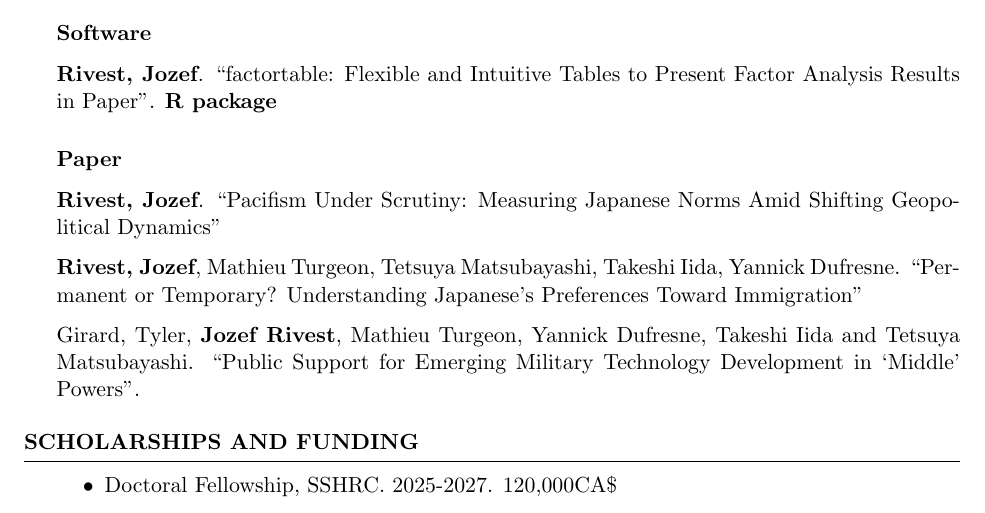
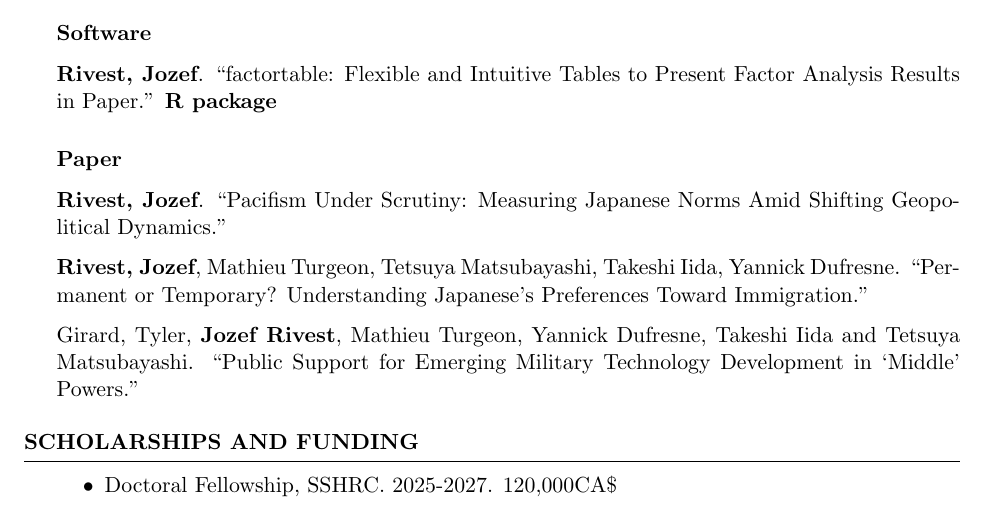
Before and after one commit to JozefRivest/cv_acad, a LaTeX CV (CV_Rivest.tex): part of page 5 of 6, cut so that both start at the same text. Compiled offline with pdfLaTeX.

Commit message:
Small corrections

```diff
--- a/CV_Rivest.tex
+++ b/CV_Rivest.tex
@@ -214,15 +214,15 @@ l’apport du logiciel libre et du code ouvert dans les sciences sociales [Chapt
 
 \subsubsection*{Software}
 
-{\textbf{Rivest, Jozef}. \say{factortable: Flexible and Intuitive Tables to Present Factor Analysis Results in Paper}. \textbf{R package}}
+{\textbf{Rivest, Jozef}. \say{factortable: Flexible and Intuitive Tables to Present Factor Analysis Results in Paper.} \textbf{R package}}
 
 \subsubsection*{Paper}
 
-{\textbf{Rivest, Jozef}. \say{Pacifism Under Scrutiny: Measuring Japanese Norms Amid Shifting Geopolitical Dynamics}}
+{\textbf{Rivest, Jozef}. \say{Pacifism Under Scrutiny: Measuring Japanese Norms Amid Shifting Geopolitical Dynamics.}}
 
-{\textbf{Rivest, Jozef}, Mathieu Turgeon, Tetsuya Matsubayashi, Takeshi Iida, Yannick Dufresne. \say{Permanent or Temporary? Understanding Japanese's Preferences Toward Immigration}}
+{\textbf{Rivest, Jozef}, Mathieu Turgeon, Tetsuya Matsubayashi, Takeshi Iida, Yannick Dufresne. \say{Permanent or Temporary? Understanding Japanese's Preferences Toward Immigration.}}
 
-{Girard, Tyler, \textbf{Jozef Rivest}, Mathieu Turgeon, Yannick Dufresne, Takeshi Iida and Tetsuya Matsubayashi. \say{Public Support for Emerging Military Technology Development in ‘Middle’ Powers}.} \par
+{Girard, Tyler, \textbf{Jozef Rivest}, Mathieu Turgeon, Yannick Dufresne, Takeshi Iida and Tetsuya Matsubayashi. \say{Public Support for Emerging Military Technology Development in ‘Middle’ Powers.}} \par
 
 %--copy and paste this region  if you need more--
 \end{rSection}
```
Also changed, not shown: CV_Rivest.pdf, CV_Rivest.tex (10 more changed lines), 3 other files.
